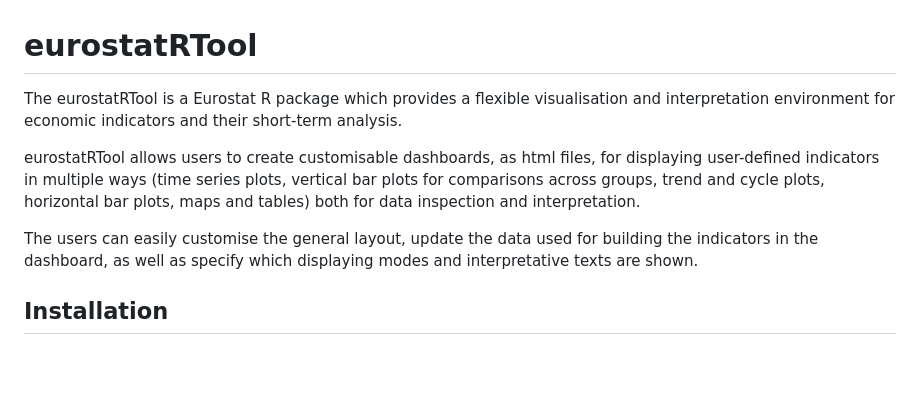
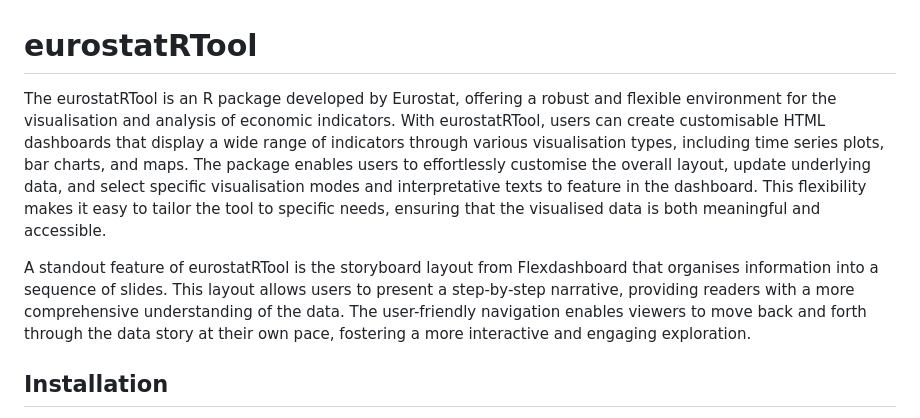
Before and after one commit to eurostat/eurostatRTool, a Markdown page: README.md, the part around the change. GitHub-like rendering; blank space fills up the shorter version.

```diff
--- a/README.md
+++ b/README.md
@@ -1,19 +1,17 @@
 
 # eurostatRTool
 
-The eurostatRTool is a Eurostat R package which provides a flexible
-visualisation and interpretation environment for economic indicators and
-their short-term analysis.
+The eurostatRTool is an R package developed by Eurostat, offering a robust and flexible environment
+for the visualisation and analysis of economic indicators. With eurostatRTool,
+users can create customisable HTML dashboards that display a wide range of indicators
+through various visualisation types, including time series plots, bar charts, and maps.
+The package enables users to effortlessly customise the overall layout, update underlying data,
+and select specific visualisation modes and interpretative texts to feature in the dashboard.
+This flexibility makes it easy to tailor the tool to specific needs, ensuring that the visualised data is both meaningful and accessible.
 
-eurostatRTool allows users to create customisable dashboards, as html
-files, for displaying user-defined indicators in multiple ways (time
-series plots, vertical bar plots for comparisons across groups, trend
-and cycle plots, horizontal bar plots, maps and tables) both for data
-inspection and interpretation.
-
-The users can easily customise the general layout, update the data used
-for building the indicators in the dashboard, as well as specify which
-displaying modes and interpretative texts are shown.
+A standout feature of eurostatRTool is the storyboard layout from Flexdashboard that organises information into a sequence of slides.
+This layout allows users to present a step-by-step narrative, providing readers with a more comprehensive understanding of the data.
+The user-friendly navigation enables viewers to move back and forth through the data story at their own pace, fostering a more interactive and engaging exploration.
 
 ## Installation
 
```
